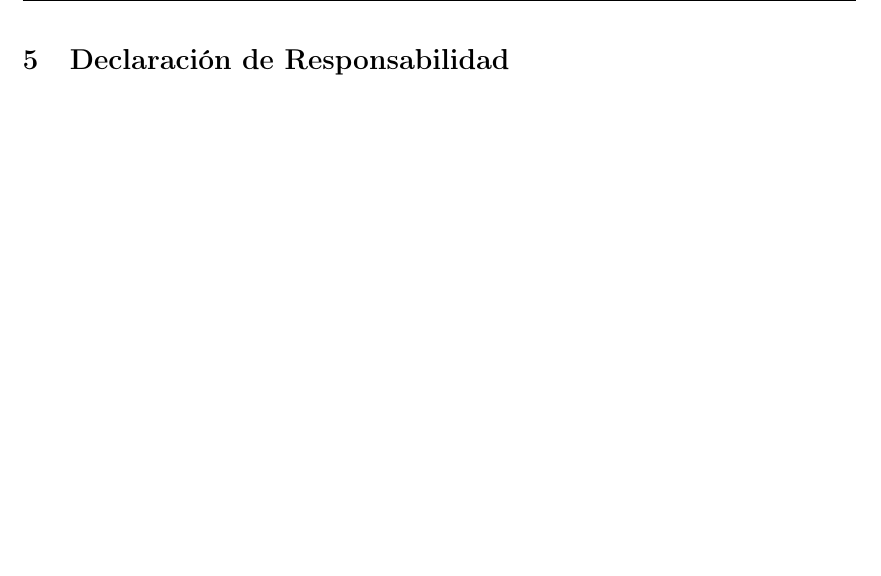
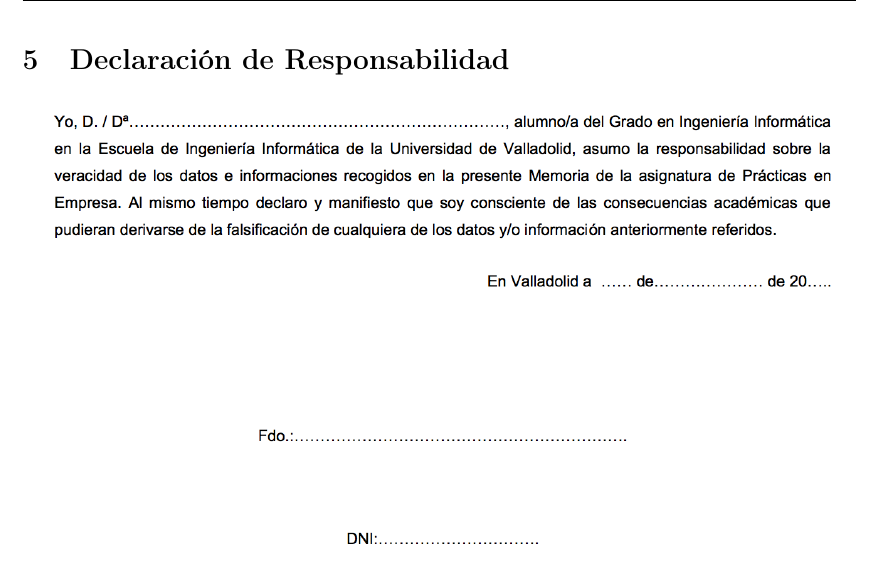
Before and after one commit to garciparedes/internship-memoir-brooktec, a LaTeX document (report.tex): part of page 4 of 4, cut so that both start at the same text, the shorter picture padded with empty space. Compiled offline with pdfLaTeX.

Commit message:
Added responsibility declaration to report

```diff
--- a/report.tex
+++ b/report.tex
@@ -74,20 +74,28 @@
 %----------------------------------------------------------------------------------------
 
 
+
     \section{Datos Generales de la Práctica}
+
 
 
     \section{Breve Descripción de la Empresa}
 
 
+
     \section{Memoria de Actividades}
+
 
 
     \section{Conclusiones}
 
 
+
     \newpage
     \section{Declaración de Responsabilidad}
 
+        \includegraphics[width=\textwidth]{res/responsibility-declaration}
+
+
 
 \end{document}
```
Also changed, not shown: report.pdf, res/responsibility-declaration.png (added).
